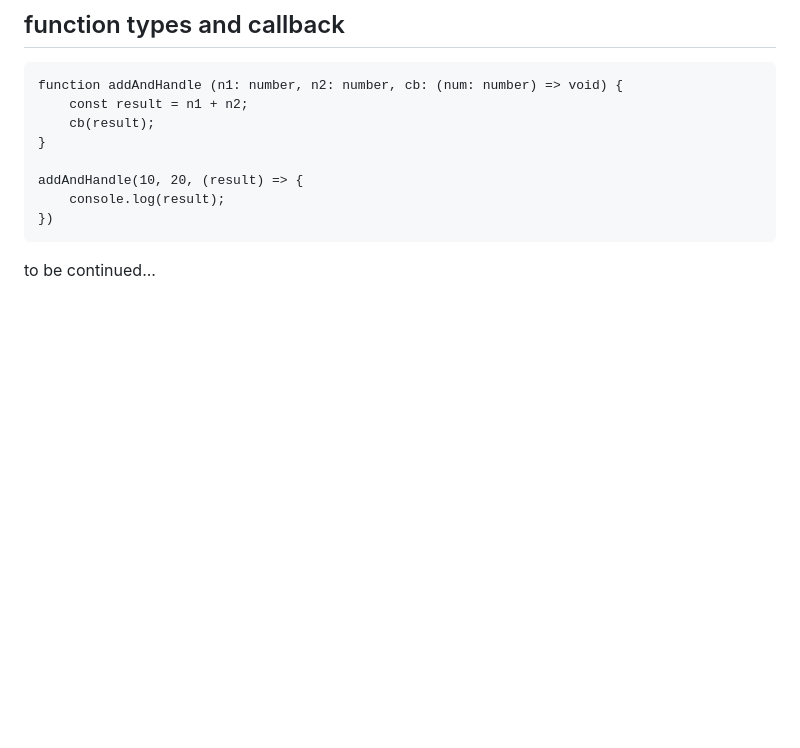
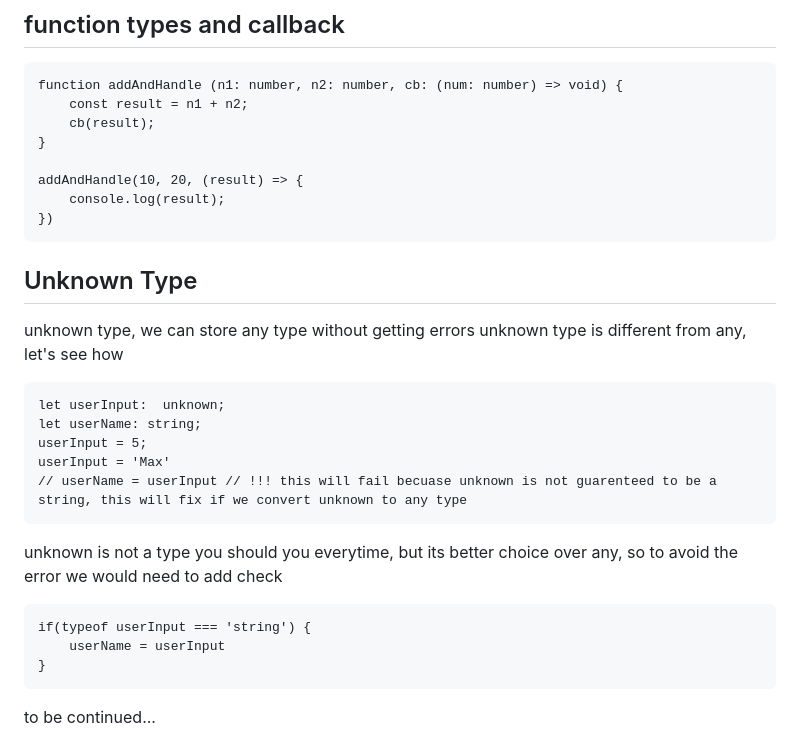
Before and after one commit to Maryam-bit/Learning-Typescript, a Markdown page: Learning-notes/README.md, the part around the change. Rendered like a GitHub page; blank space fills up the shorter version.

````diff
--- a/Learning-notes/README.md
+++ b/Learning-notes/README.md
@@ -362,6 +362,28 @@ addAndHandle(10, 20, (result) => {
     console.log(result);
 })
 ```
+
+
+## Unknown Type
+unknown type, we can store any type without getting errors
+unknown type is different from any, let's see how
+
+```
+let userInput:  unknown;
+let userName: string;
+userInput = 5;
+userInput = 'Max'
+// userName = userInput // !!! this will fail becuase unknown is not guarenteed to be a string, this will fix if we convert unknown to any type
+```
+
+unknown is not a type you should you everytime, but its better choice over any, so to avoid the error we would need to add check
+```
+if(typeof userInput === 'string') {
+    userName = userInput
+}
+```
+
+
 to be continued...
 
 
````
